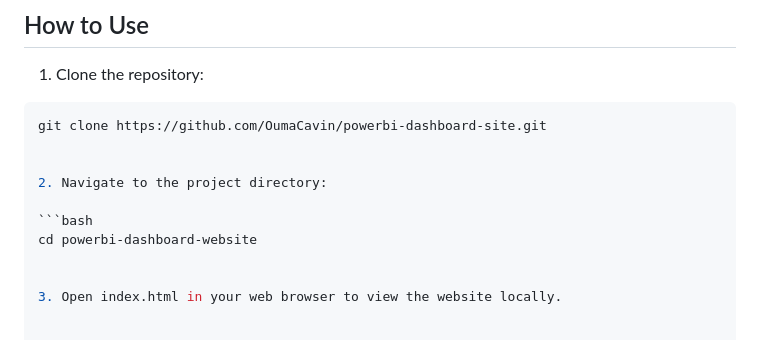
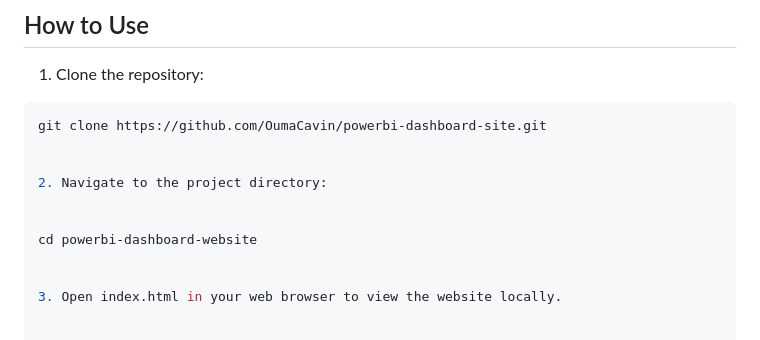
Before and after one commit to OumaCavin/powerbi-dashboard-site, a Markdown page: README.md, the part around the change. GitHub-like rendering.

````diff
--- a/README.md
+++ b/README.md
@@ -54,7 +54,7 @@ git clone https://github.com/OumaCavin/powerbi-dashboard-site.git
 
 2. Navigate to the project directory:
 
-```bash
+
 cd powerbi-dashboard-website
 
 
````
